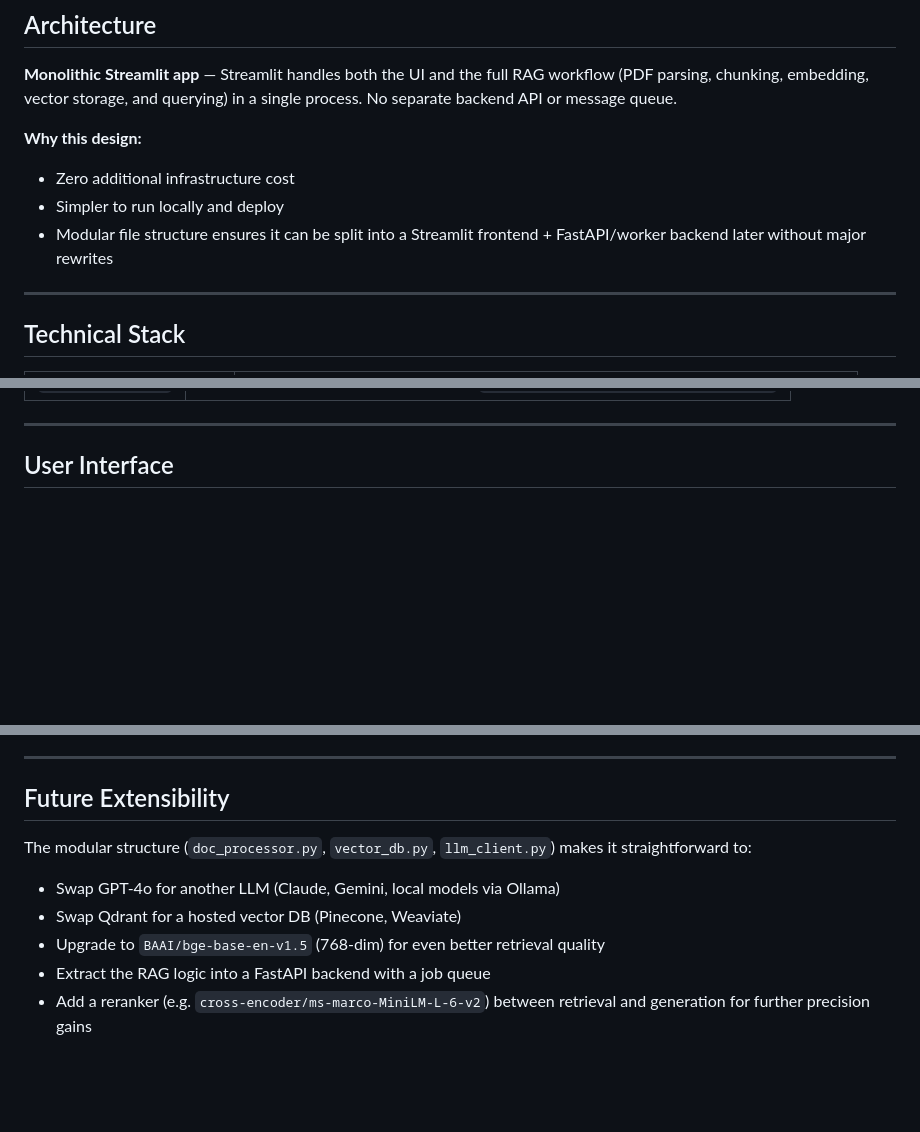
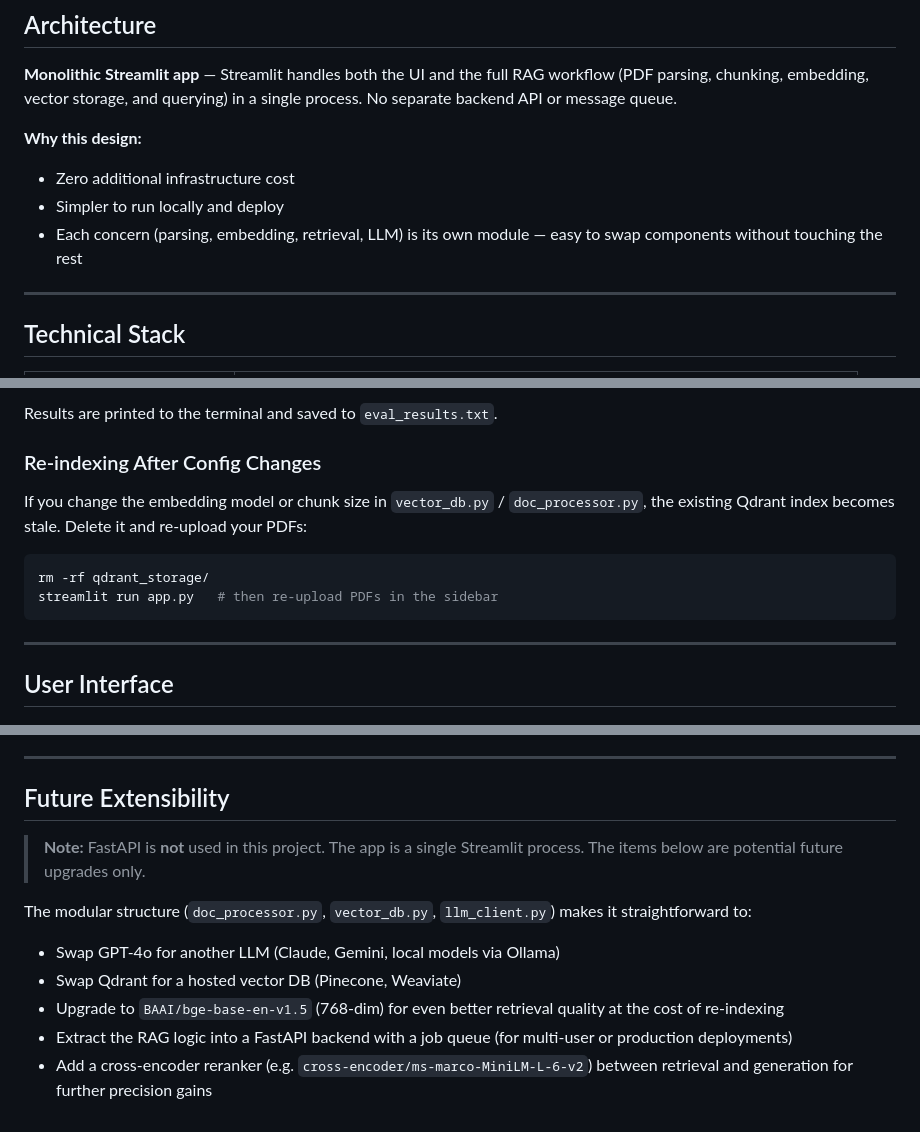
Before and after one commit to ipooja0920/playground_pooja, a Markdown page: GenAI/RAGPythonApp/PRODUCT_SPEC.md, 3 parts joined by grey strips. GitHub-like rendering; blank space fills up the shorter version.

````diff
--- a/GenAI/RAGPythonApp/PRODUCT_SPEC.md
+++ b/GenAI/RAGPythonApp/PRODUCT_SPEC.md
@@ -13,7 +13,7 @@ A Retrieval-Augmented Generation (RAG) application built with Python and Streaml
 **Why this design:**
 - Zero additional infrastructure cost
 - Simpler to run locally and deploy
-- Modular file structure ensures it can be split into a Streamlit frontend + FastAPI/worker backend later without major rewrites
+- Each concern (parsing, embedding, retrieval, LLM) is its own module — easy to swap components without touching the rest
 
 ---
 
@@ -56,3 +132,13 @@ RAGPythonApp/
+Results are printed to the terminal and saved to `eval_results.txt`.
+
+### Re-indexing After Config Changes
+
+If you change the embedding model or chunk size in `vector_db.py` / `doc_processor.py`, the existing Qdrant index becomes stale. Delete it and re-upload your PDFs:
+
+```bash
+rm -rf qdrant_storage/
+streamlit run app.py   # then re-upload PDFs in the sidebar
+```
 
 ---
 
@@ -206,9 +292,11 @@ python eval.py | tee eval_results.txt
 
 ## Future Extensibility
 
+> **Note:** FastAPI is **not** used in this project. The app is a single Streamlit process. The items below are potential future upgrades only.
+
 The modular structure (`doc_processor.py`, `vector_db.py`, `llm_client.py`) makes it straightforward to:
 - Swap GPT-4o for another LLM (Claude, Gemini, local models via Ollama)
 - Swap Qdrant for a hosted vector DB (Pinecone, Weaviate)
-- Upgrade to `BAAI/bge-base-en-v1.5` (768-dim) for even better retrieval quality
-- Extract the RAG logic into a FastAPI backend with a job queue
-- Add a reranker (e.g. `cross-encoder/ms-marco-MiniLM-L-6-v2`) between retrieval and generation for further precision gains
+- Upgrade to `BAAI/bge-base-en-v1.5` (768-dim) for even better retrieval quality at the cost of re-indexing
+- Extract the RAG logic into a FastAPI backend with a job queue (for multi-user or production deployments)
+- Add a cross-encoder reranker (e.g. `cross-encoder/ms-marco-MiniLM-L-6-v2`) between retrieval and generation for further precision gains
````
Also changed, not shown: other parts of GenAI/RAGPythonApp/PRODUCT_SPEC.md (+76 -0 lines).
